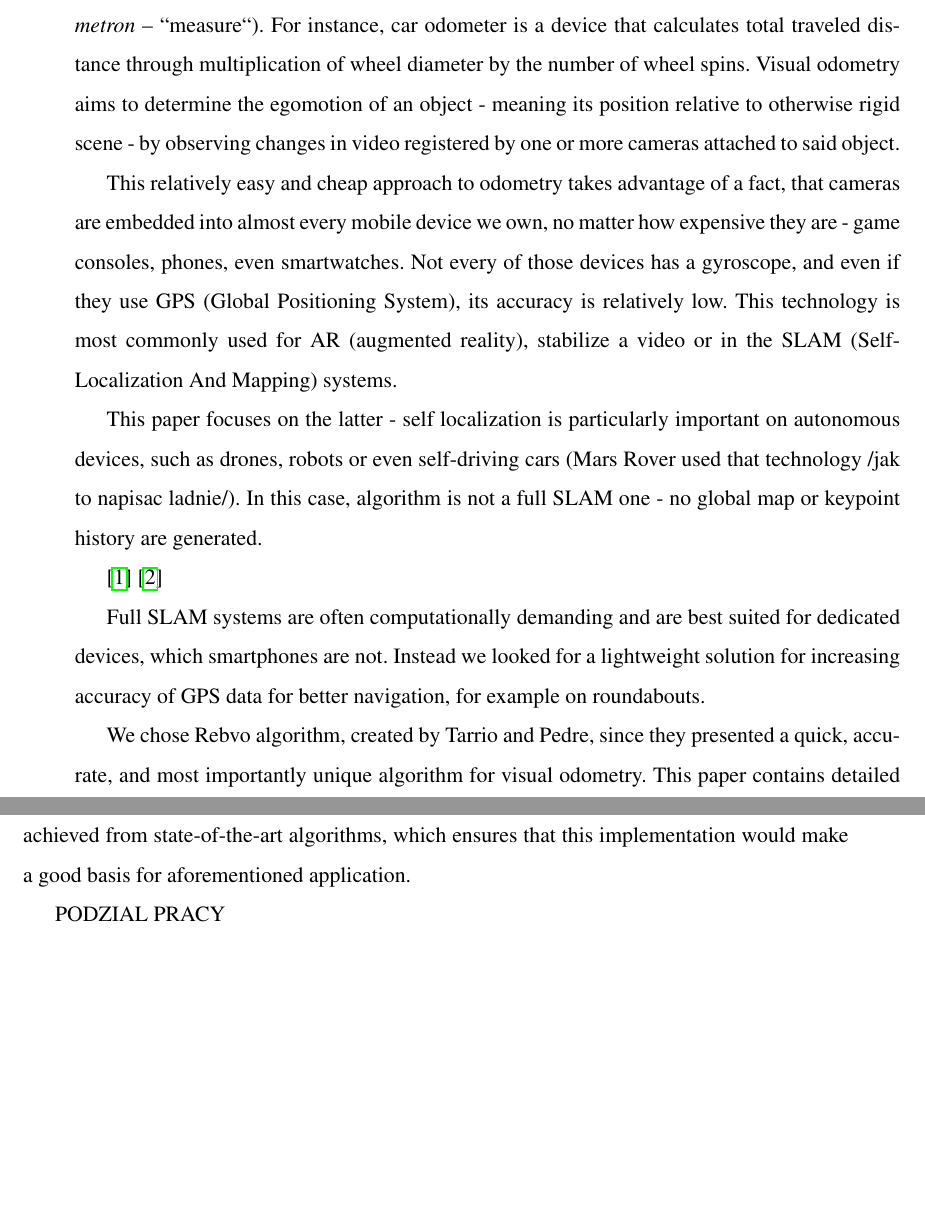
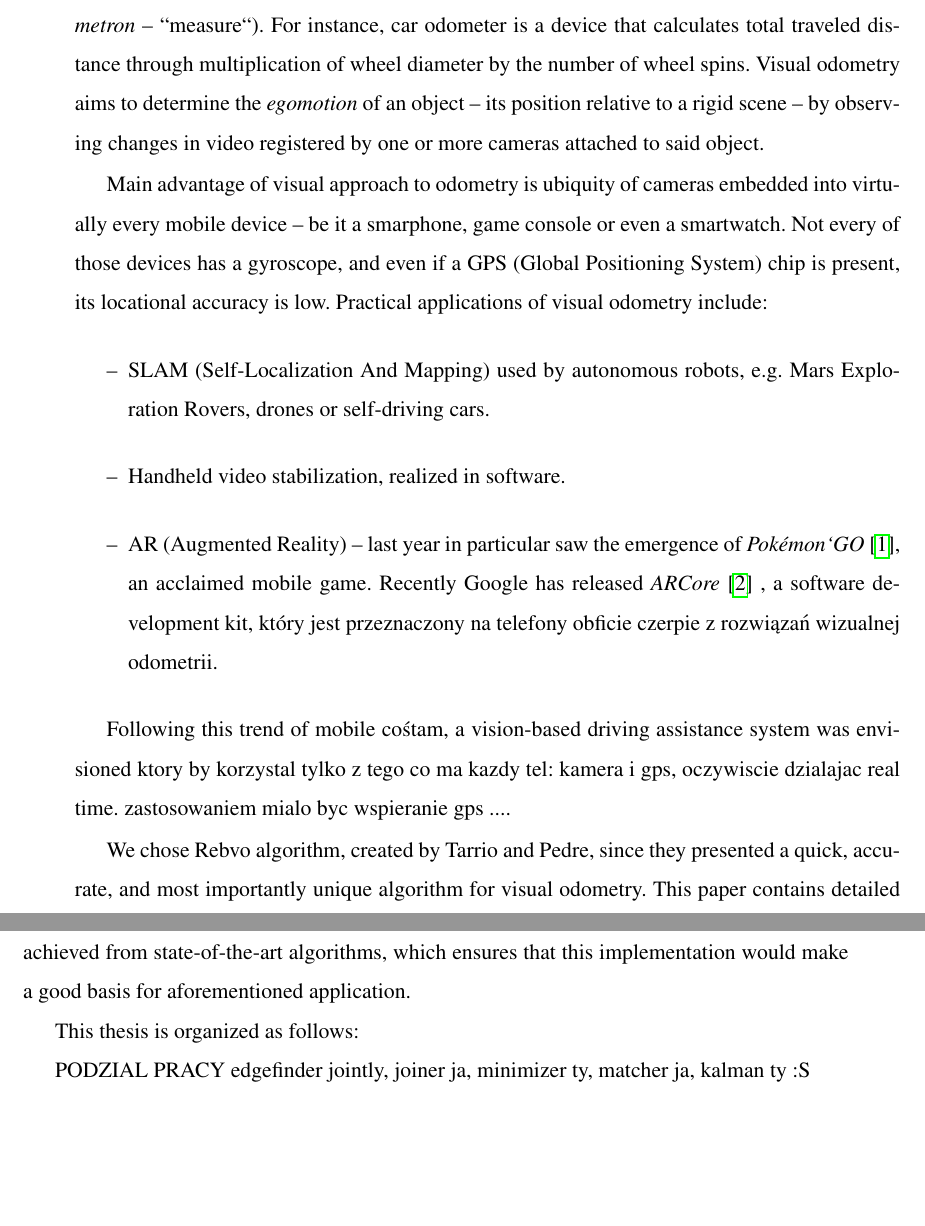
Before and after one commit to kaszczesny/robustified-rototranslation, a LaTeX thesis (tex/Szczesny_Twardowski_MSc.tex, which reads tex/intro.tex): two parts of pages 9 and 10 of 83, joined at a grey line, cut so that both start at the same text, the shorter picture padded with empty space. Compiled offline with pdfLaTeX.

Commit message:
psycho mantis

```diff
--- a/tex/intro.tex
+++ b/tex/intro.tex
@@ -19,27 +23,44 @@ Keywords: Visual odometry, egomotion, motion estimation, SLAM
 \chapter*{Introduction}
 
-Odometry is a term describing measurement of distance (from Greek: \textit{odos}~\==~ ``path``, \textit{metron}~\==~``measure``). For instance, car odometer is a device that calculates total traveled distance through multiplication of wheel diameter by the number of wheel spins. %Visual odometry aims to determine position of an object by observing changes in video registered by one or more cameras attached to said object.
-Visual odometry aims to determine the egomotion of an object - meaning its position relative to otherwise rigid scene - by observing changes in video registered by one or more cameras attached to said object.
+
+Odometry is a term describing measurement of distance (from Greek: \textit{odos}~\==~ ``path``, \textit{metron}~\==~``measure``). For instance, car odometer is a device that calculates total traveled distance through multiplication of wheel diameter by the number of wheel spins. Visual odometry aims to determine the \textit{egomotion} of an object -- its position relative to a rigid scene -- by observing changes in video registered by one or more cameras attached to said object.
 
 % to proste i tanie rozwiazanie dla lokalizacji kamery w porownaniu do gpsow, zyroskopow etc, a do tego kazdy ma durzo kamer bo sa wszedzie. jest wykorzystywana do stabilizacji obrazu, augmented reality albo po prostu w systemach SLAM(Self LOcalization And Mapping) wykorzystywanego w robotach/dronach do pomocy w autonomicznym poruszaniu sie czegos takiego lub mapowania pomieszczen. w tym paperze zajmujemy sie jednak tylko pozycja kamery ale nie jako system slam, bo nie trzymamy historii.
 % POKEMON GO TO THE MAGISTERKA
 
-This relatively easy and cheap approach to odometry takes advantage of a fact, that cameras are embedded into almost every mobile device we own, no matter how expensive they are - game consoles, phones, even smartwatches. Not every of those devices has a gyroscope, and even if they use GPS (Global Positioning System), its accuracy is relatively low. This technology is most commonly used for AR (augmented reality), stabilize a video or in the SLAM (Self-Localization And Mapping) systems.
+Main advantage of visual approach to odometry is ubiquity of cameras embedded into virtually every mobile device -- be it a smarphone, game console or even a smartwatch. Not every of those devices has a gyroscope, and even if a GPS (Global Positioning System) chip is present, its locational accuracy is low. Practical applications of visual odometry include:
+\begin{itemize}
+	\item SLAM (Self\=/Localization And Mapping) used by autonomous robots, e.g. Mars Exploration Rovers, drones or self-driving cars.
 
-This paper focuses on the latter - self localization is particularly important on autonomous devices, such as drones, robots or even self-driving cars (Mars Rover used that technology /jak to napisac ladnie/). In this case, algorithm is not a full SLAM one - no global map or keypoint history are generated.
+	\item Handheld video stabilization, realized in software.
+
+	\item AR (Augmented Reality) -- last year in particular saw the emergence of \textit{Pok\'emon`GO} \cite{pineco}, an acclaimed mobile game. Recently Google has released \textit{ARCore}~\cite{androidvr} , a software development kit, który jest przeznaczony na telefony obficie czerpie z rozwiązań wizualnej odometrii.
+\end{itemize}
+
+
+Following this trend of mobile cośtam, a vision-based driving assistance system was envisioned ktory by korzystal tylko z tego co ma kazdy tel: kamera i gps, oczywiscie dzialajac real time. zastosowaniem mialo byc wspieranie gps ....
+
+
+%Full SLAM systems are often computationally demanding and are best suited for dedicated devices, which smartphones are not. Instead we looked for a lightweight solution for increasing accuracy of GPS data for better navigation, for example on roundabouts.
+
+
+
+%This paper focuses on the latter - self localization is particularly important on autonomous devices, such as drones, robots or even self-driving cars (Mars Rover used that technology /jak to napisac ladnie/). In this case, algorithm is not a full SLAM one - no global map or keypoint history are generated.
 % byl sobie landmark paper, czeste podejscie to slam ale niewydajny bo i7, slam w Roverze, a mysmy chcieli cos embedded na telefony komorkowe w normalnej cenie a nie z zyroskopem. strona odjarka z androidem zacytowac (?) moze cos o state of the art?,
 
-\cite{pineco}
-\cite{androidvr}
 
-Full SLAM systems are often computationally demanding and are best suited for dedicated devices, which smartphones are not. Instead we looked for a lightweight solution for increasing accuracy of GPS data for better navigation, for example on roundabouts.
+
 
 %nasz paper zawiera analize zmodyfkowanej wersji REBWO, nie jest na telefonie bo jestesmy slabiaki (cieniasy?), nasza implementacja to tylko prototyp bo mialo byc na telefony ale nie jest szypkie ale tez bylo niby realtime wiec to bylby rozwoj programu, analiza tego algorytmu obejmuje wszystkie kroki po akwizycji obrazu bo po chuj nam drona a z drugiej strony chcemy zaczac od obrazu stricte
 We chose Rebvo algorithm, created by Tarrio and Pedre, since they presented a quick, accurate, and most importantly unique algorithm for visual odometry. This paper contains detailed analysis of Rebvo algorithm which is a prototype for smartphone application. Their implementation is supposed to be real-time on low-end processors (ARM).
 Each step of the algorithm flow from image capture was analyzed and tested on video sequences from publicly available datasets containing ground truth for validating results. Our results were comparable to those achieved from state-of-the-art algorithms, which ensures that this implementation would make a good basis for aforementioned application.
 %podsumujemy sobie ze testowalismy a sekwencjach z dwoch datasetow a wyniki sa spoko jak sa spoko, bo jak sie zepsuje to nie XD
 
+This thesis is organized as follows:
+
 PODZIAL PRACY
-%proponuje edgefinder razem, joiner ja, minimizer ty, matcher ja, kalman ty :S
+ edgefinder jointly, joiner ja, minimizer ty, matcher ja, kalman ty :S
+
+
 
 \clearpage
```
Also changed, not shown: tex/intro.tex (4 more changed lines).
